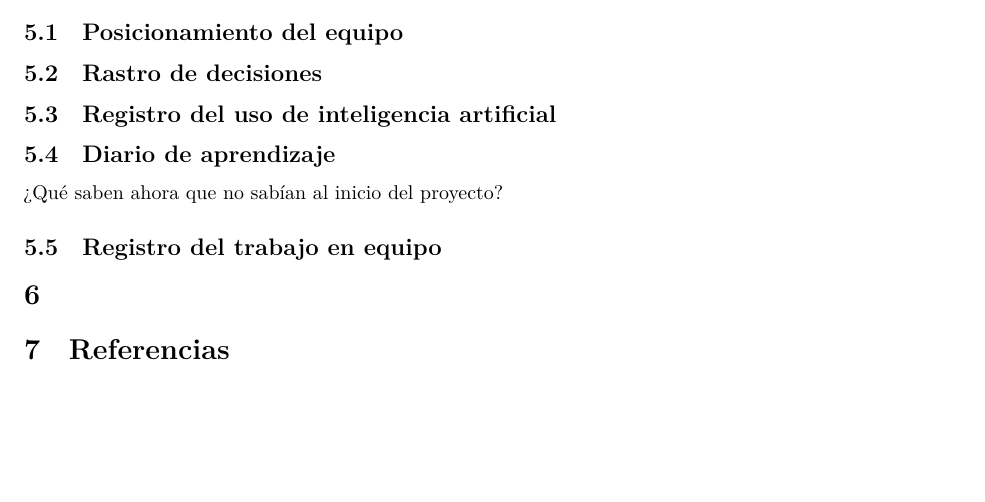
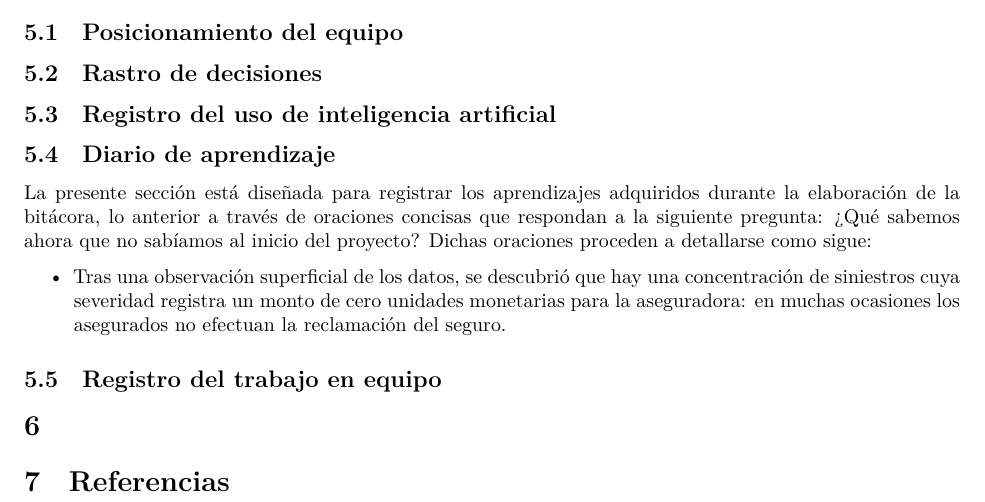
Before and after one commit to CA303-I-2026/Grupo-3-p-0.05, a Quarto document (bitacoras/bitacora_1/code/Bitacora_1.qmd): part of page 14 of 14, cut so that both start at the same text, the shorter picture padded with empty space. Rendered offline with R 4.5, knitr and Pandoc in place of Quarto, then LaTeX, with nearby package versions; a font, style sheet, LaTeX package, included part or bibliography that could not be used is replaced or left out.

Commit message:
feat: se agrega contenido a la sección del diario de aprendizaje

```diff
--- a/bitacoras/bitacora_1/code/Bitacora_1.qmd
+++ b/bitacoras/bitacora_1/code/Bitacora_1.qmd
@@ -385,7 +385,9 @@ Finalmente, al revisar las creaciones de otros autores hasta ahora, mediante bú
 
 ## Diario de aprendizaje
 
-¿Qué saben ahora que no sabían al inicio del proyecto?
+La presente sección está diseñada para registrar los aprendizajes adquiridos durante la elaboración de la bitácora, lo anterior a través de oraciones concisas que respondan a la siguiente pregunta: ¿Qué sabemos ahora que no sabíamos al inicio del proyecto? Dichas oraciones proceden a detallarse como sigue:
+
+-   Tras una observación superficial de los datos, se descubrió que hay una concentración de siniestros cuya severidad registra un monto de cero unidades monetarias para la aseguradora: en muchas ocasiones los asegurados no efectuan la reclamación del seguro.
 
 ## Registro del trabajo en equipo
 
```
